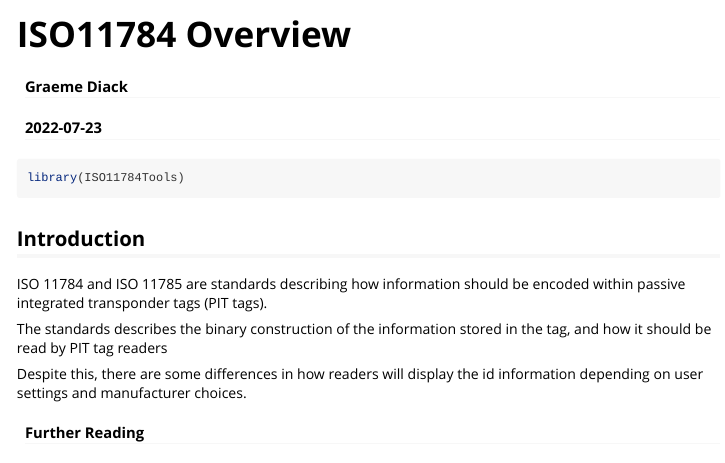
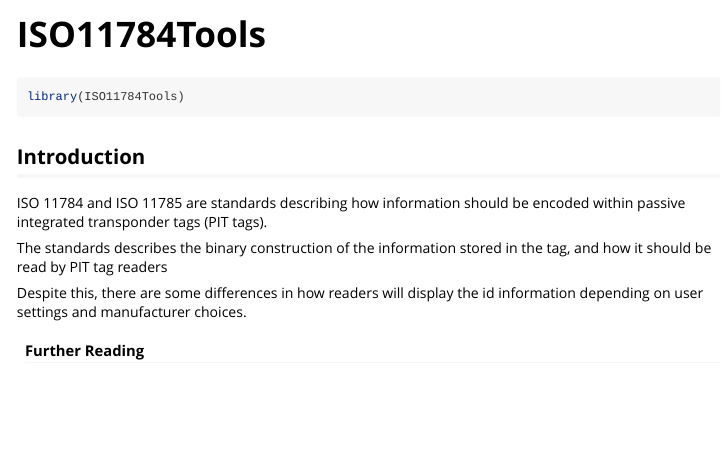
Before and after one commit to graemediack/ISO11784Tools, an R Markdown document (vignettes/ISO11784Tools.Rmd): the page in a window 1100 px wide, from its top. Rendered offline with R 4.5, knitr and Pandoc, with nearby package versions; long lines of code are wrapped; common packages that the code uses without loading them are loaded.

Commit message:
align vignette name to Getting Started convention

```diff
--- a/vignettes/ISO11784-overview.Rmd
+++ b/vignettes/ISO11784Tools.Rmd
@@ -1,10 +1,8 @@
 ---
-title: "ISO11784 Overview"
-author: "Graeme Diack"
-date: "`r Sys.Date()`"
+title: "ISO11784Tools"
 output: rmarkdown::html_vignette
 vignette: >
-  %\VignetteIndexEntry{ISO11784-overview}
+  %\VignetteIndexEntry{ISO11784Tools}
   %\VignetteEngine{knitr::rmarkdown}
   %\VignetteEncoding{UTF-8}
 ---
```
Also changed, not shown: 1 other file.
